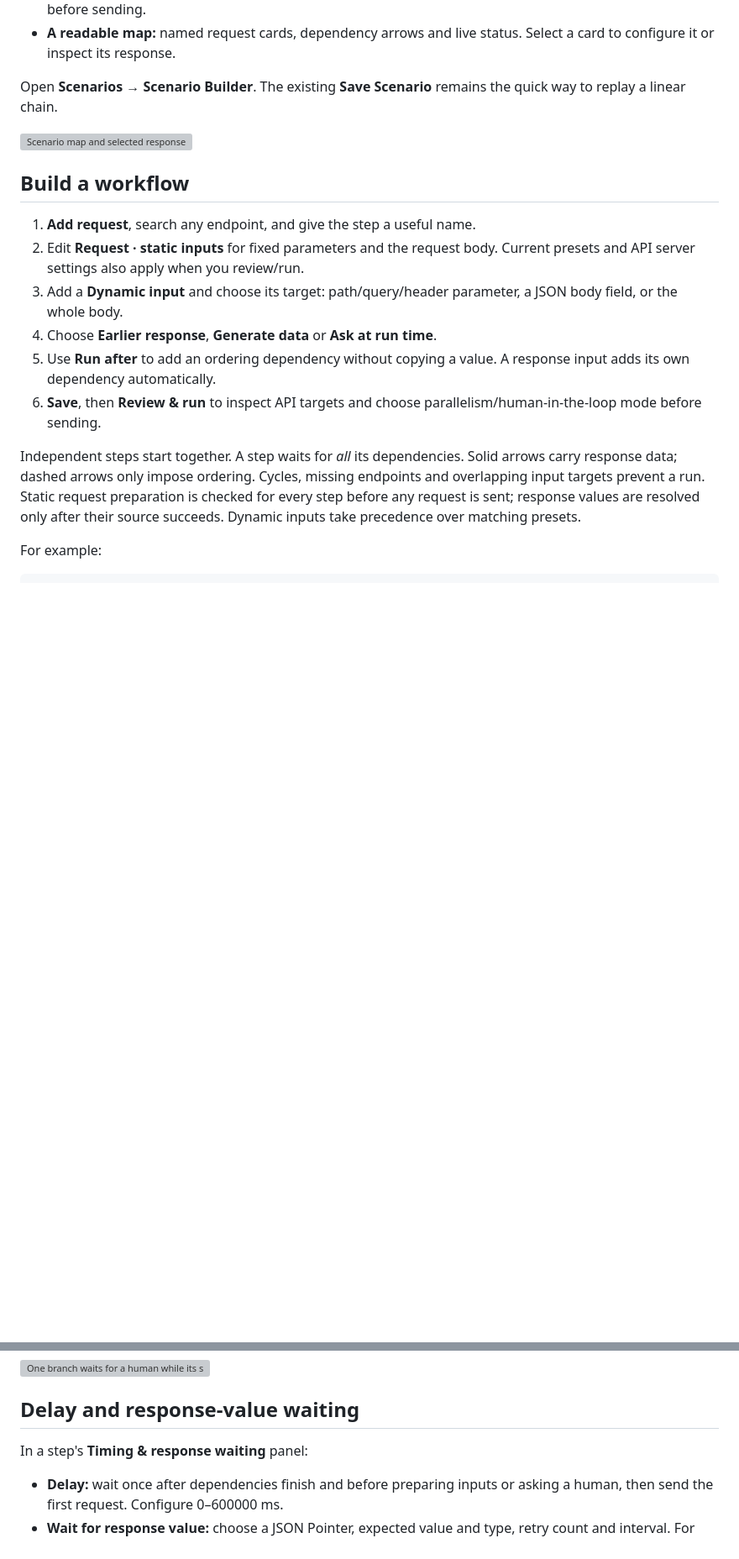
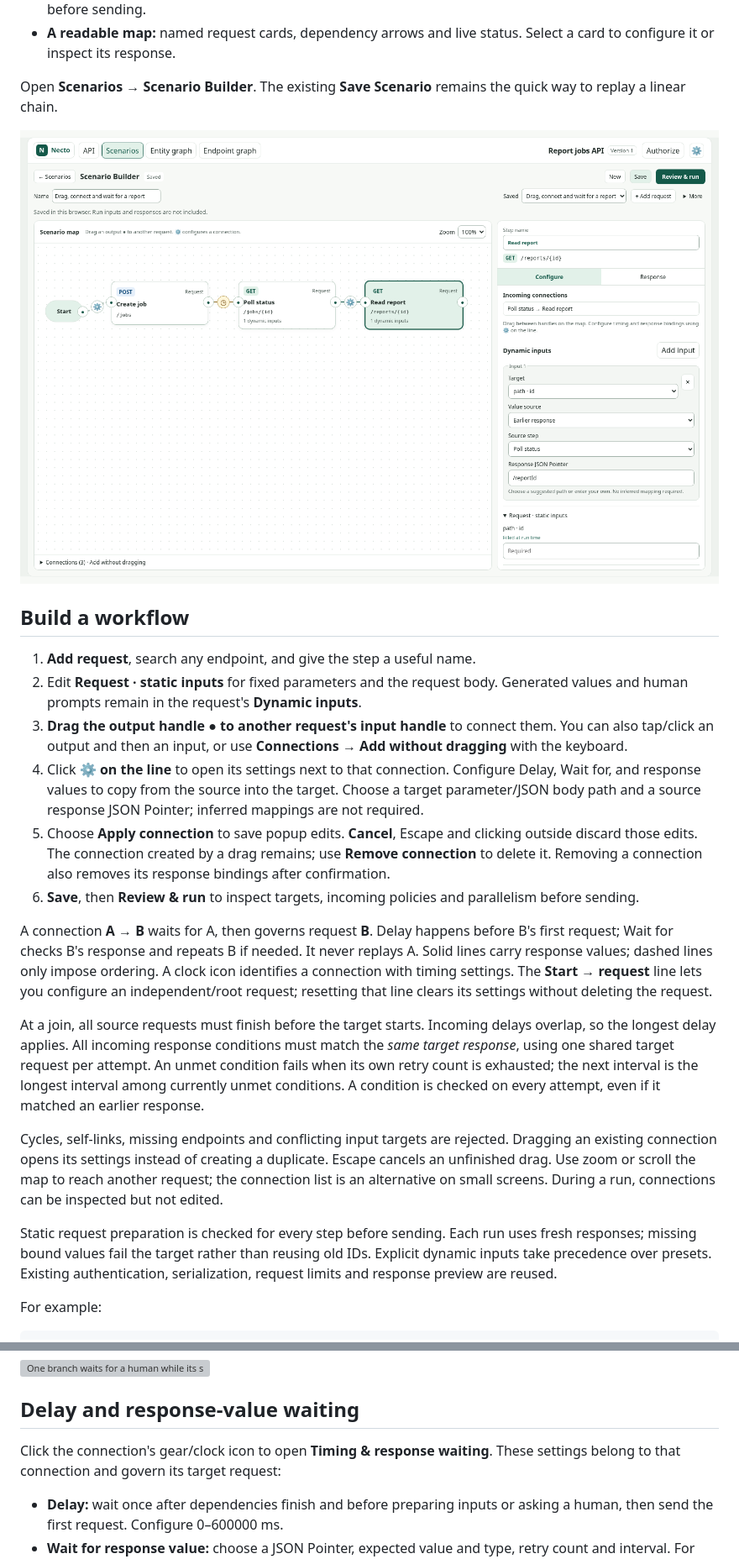
Before and after one commit to nilphilus/necto, a Markdown page: docs/scenario-builder/README.md, 2 parts joined by grey strips. Shown at 84% size. Rendered like a GitHub page; pictures changed too: docs/scenario-builder/images/connection-map.png (added); blank space fills up the shorter version; grey boxes are pictures that could not be loaded.

Commit message:
feat: configure scenario connections by dragging and edge popups

```diff
--- a/docs/scenario-builder/README.md
+++ b/docs/scenario-builder/README.md
@@ -9,18 +9,24 @@ Build a workflow, not just a replay of a request chain.
 
 Open **Scenarios → Scenario Builder**. The existing **Save Scenario** remains the quick way to replay a linear chain.
 
-![Scenario map and selected response](images/scenario-builder-completed.png)
+![Scenario map and selected response](images/connection-map.png)
 
 ## Build a workflow
 
 1. **Add request**, search any endpoint, and give the step a useful name.
-2. Edit **Request · static inputs** for fixed parameters and the request body. Current presets and API server settings also apply when you review/run.
-3. Add a **Dynamic input** and choose its target: path/query/header parameter, a JSON body field, or the whole body.
-4. Choose **Earlier response**, **Generate data** or **Ask at run time**.
-5. Use **Run after** to add an ordering dependency without copying a value. A response input adds its own dependency automatically.
-6. **Save**, then **Review & run** to inspect API targets and choose parallelism/human-in-the-loop mode before sending.
+2. Edit **Request · static inputs** for fixed parameters and the request body. Generated values and human prompts remain in the request's **Dynamic inputs**.
+3. **Drag the output handle ● to another request's input handle** to connect them. You can also tap/click an output and then an input, or use **Connections → Add without dragging** with the keyboard.
+4. Click **⚙ on the line** to open its settings next to that connection. Configure Delay, Wait for, and response values to copy from the source into the target. Choose a target parameter/JSON body path and a source response JSON Pointer; inferred mappings are not required.
+5. Choose **Apply connection** to save popup edits. **Cancel**, Escape and clicking outside discard those edits. The connection created by a drag remains; use **Remove connection** to delete it. Removing a connection also removes its response bindings after confirmation.
+6. **Save**, then **Review & run** to inspect targets, incoming policies and parallelism before sending.
 
-Independent steps start together. A step waits for *all* its dependencies. Solid arrows carry response data; dashed arrows only impose ordering. Cycles, missing endpoints and overlapping input targets prevent a run. Static request preparation is checked for every step before any request is sent; response values are resolved only after their source succeeds. Dynamic inputs take precedence over matching presets.
+A connection **A → B** waits for A, then governs request **B**. Delay happens before B's first request; Wait for checks B's response and repeats B if needed. It never replays A. Solid lines carry response values; dashed lines only impose ordering. A clock icon identifies a connection with timing settings. The **Start → request** line lets you configure an independent/root request; resetting that line clears its settings without deleting the request.
+
+At a join, all source requests must finish before the target starts. Incoming delays overlap, so the longest delay applies. All incoming response conditions must match the *same target response*, using one shared target request per attempt. An unmet condition fails when its own retry count is exhausted; the next interval is the longest interval among currently unmet conditions. A condition is checked on every attempt, even if it matched an earlier response.
+
+Cycles, self-links, missing endpoints and conflicting input targets are rejected. Dragging an existing connection opens its settings instead of creating a duplicate. Escape cancels an unfinished drag. Use zoom or scroll the map to reach another request; the connection list is an alternative on small screens. During a run, connections can be inspected but not edited.
+
+Static request preparation is checked for every step before sending. Each run uses fresh responses; missing bound values fail the target rather than reusing old IDs. Explicit dynamic inputs take precedence over presets. Existing authentication, serialization, request limits and response preview are reused.
 
 For example:
 
@@ -50,7 +56,7 @@ Several steps may ask questions independently. Waiting for an answer does not oc
 
 ## Delay and response-value waiting
 
-In a step's **Timing & response waiting** panel:
+Click the connection's gear/clock icon to open **Timing & response waiting**. These settings belong to that connection and govern its target request:
 
 - **Delay:** wait once after dependencies finish and before preparing inputs or asking a human, then send the first request. Configure 0–600000 ms.
 - **Wait for response value:** choose a JSON Pointer, expected value and type, retry count and interval. For example, poll `/jobs/{id}` until `/state` equals the text `Completed`, then let dependent requests use that matching response.
```
Also changed, not shown: other parts of docs/scenario-builder/README.md (+5 -2 lines), docs/scenario-builder/production-workflows.md (+1 -1 lines), docs/scenario-builder/images/connection-popup.png (added), 13 other files.
